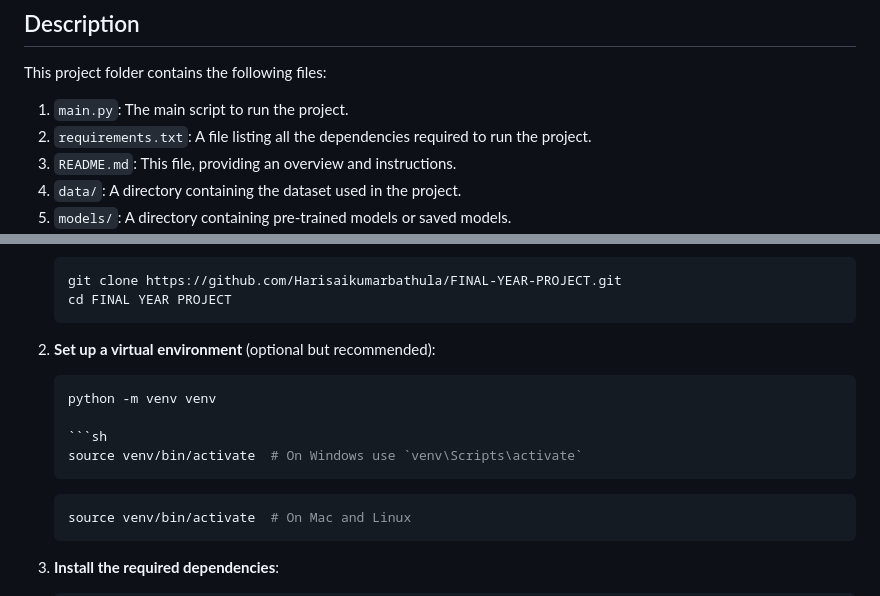
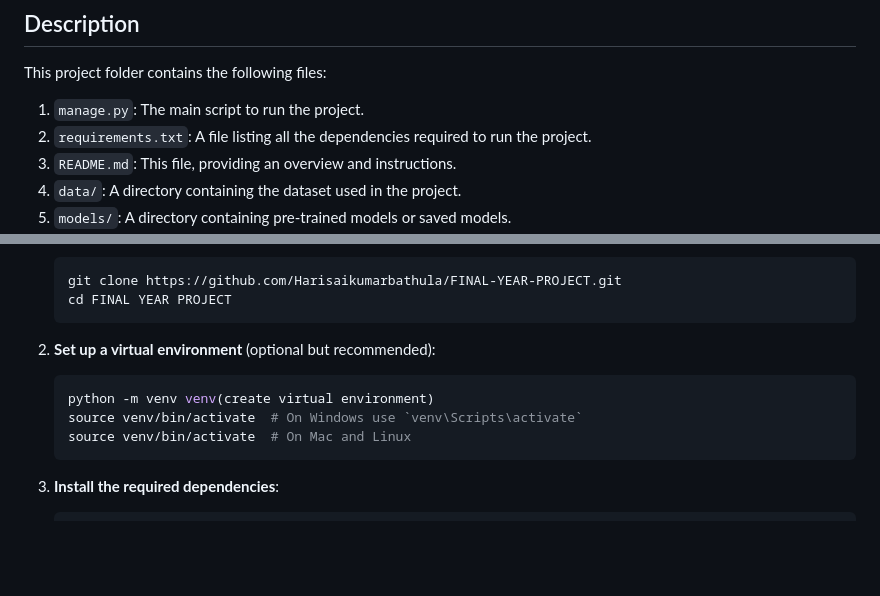
Before and after one commit to Harisaikumarbathula/STOCK-PRICE-PREDICTION-USING-DJANGO, a Markdown page: Readme.md, 2 parts joined by grey strips. Rendered like a GitHub page; blank space fills up the shorter version.

````diff
--- a/Readme.md
+++ b/Readme.md
@@ -24,7 +24,7 @@ We are using Django, a high-level Python web framework, for the backend of this
 ## Description
 This project folder contains the following files:
 
-1. `main.py`: The main script to run the project.
+1. `manage.py`: The main script to run the project.
 2. `requirements.txt`: A file listing all the dependencies required to run the project.
 3. `README.md`: This file, providing an overview and instructions.
 4. `data/`: A directory containing the dataset used in the project.
@@ -42,12 +42,8 @@ Follow these steps to set up and run the project:
 
 2. **Set up a virtual environment** (optional but recommended):
     ```sh
-    python -m venv venv
-
-    ```sh
+    python -m venv venv(create virtual environment)
     source venv/bin/activate  # On Windows use `venv\Scripts\activate`
-    ```
-    ```sh
     source venv/bin/activate  # On Mac and Linux
     ```
 
````
